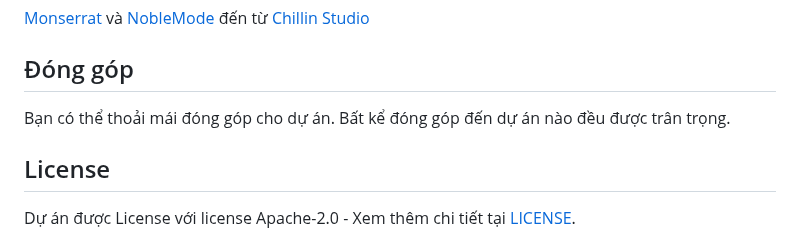
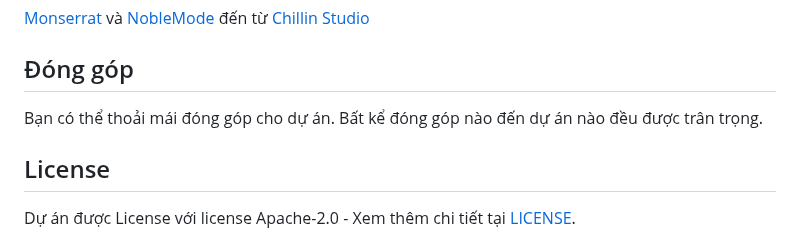
Before and after one commit to makecolour/FU-Autokit, a Markdown page: README.md, the part around the change. GitHub-like rendering.

```diff
--- a/README.md
+++ b/README.md
@@ -83,7 +83,7 @@ Và còn nhiều tính năng khác...
 [Monserrat](mailto:mo.nstrousitification@googlemail.com?subject=FPT%20Autokit) và [NobleMode](https://github.com/NobleMode) đến từ [Chillin Studio](https://www.facebook.com/PresentedbyChillinStudio)
 
 ## Đóng góp
-Bạn có thể thoải mái đóng góp cho dự án. Bất kể đóng góp đến dự án nào đều được trân trọng.
+Bạn có thể thoải mái đóng góp cho dự án. Bất kể đóng góp nào đến dự án nào đều được trân trọng.
 
 ## License
 Dự án được License với license Apache-2.0 - Xem thêm chi tiết tại [LICENSE](https://github.com/makecolour/FU-Autokit/blob/main/LICENSE).
```
